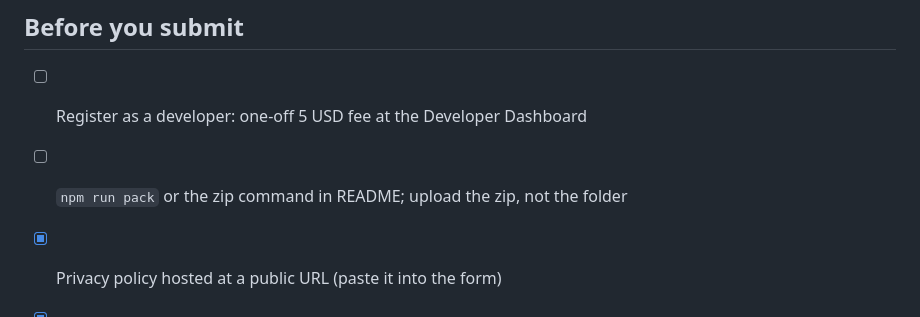
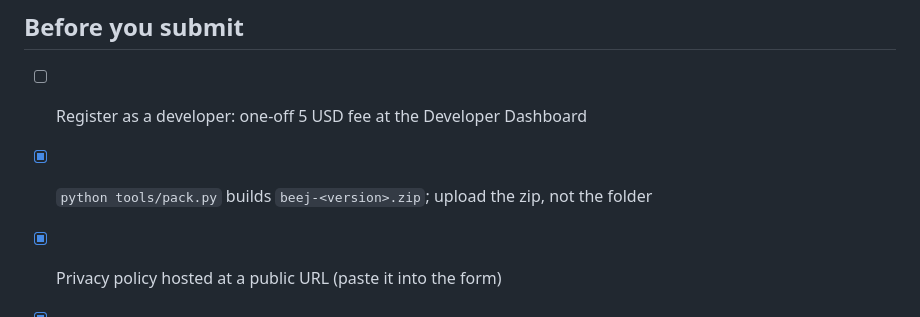
Before and after one commit to amritpariyar/beej-youtube-filter, a Markdown page: store/LISTING.md, the part around the change. Drawn GitHub-style.

Commit message:
Correct the pack command in the submission checklist

```diff
--- a/store/LISTING.md
+++ b/store/LISTING.md
@@ -161,7 +161,7 @@ the rest are settings.
 ## Before you submit
 
 - [ ] Register as a developer: one-off 5 USD fee at the Developer Dashboard
-- [ ] `npm run pack` or the zip command in README; upload the zip, not the folder
+- [x] `python tools/pack.py` builds `beej-<version>.zip`; upload the zip, not the folder
 - [x] Privacy policy hosted at a public URL (paste it into the form)
 - [x] At least one real screenshot
 - [ ] Bump `version` in `manifest.json` for every resubmission - the store rejects a
```
